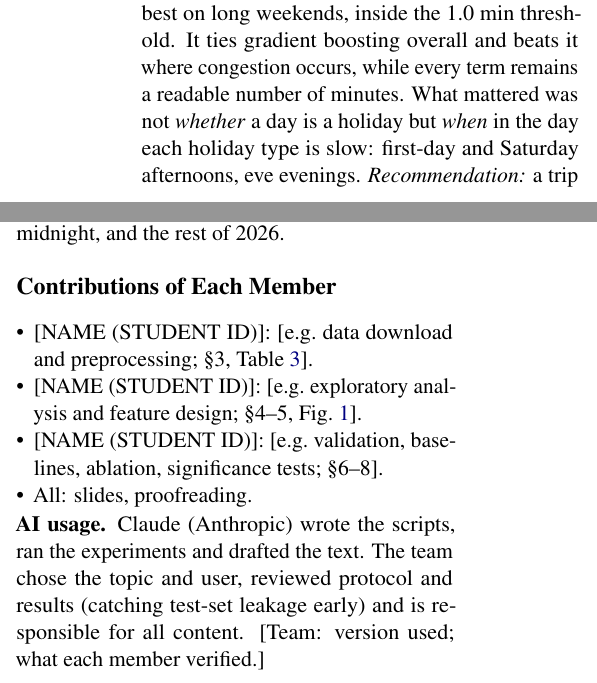
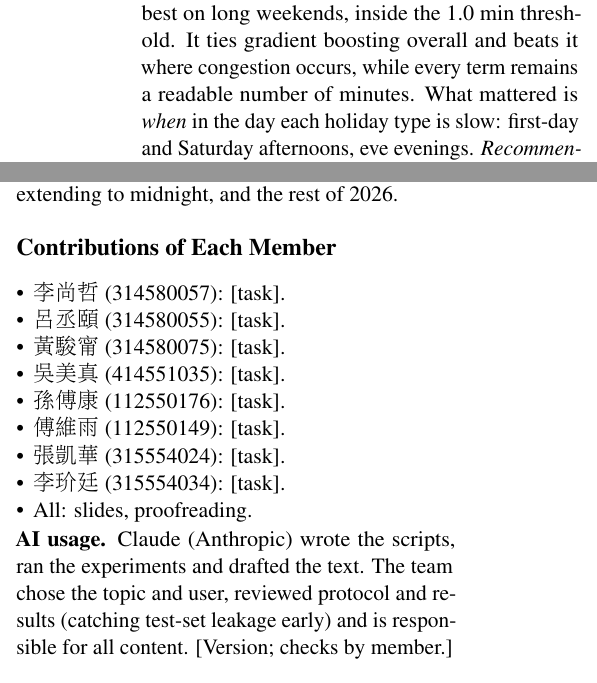
Before and after one commit to leeshuncher/DataMiningHW1, a LaTeX paper (paper/paper.tex): two parts of the columns of page 6 of 7, joined at a grey line, cut so that both start at the same text. Compiled offline with pdfLaTeX.

Commit message:
Add team members and student IDs to paper
Co-Authored-By: Claude Opus 5.5 <noreply@anthropic.com>
Claude-Session: https://claude.ai/code/session_01AwhDfEMM91KJJFAM1CyayZ

```diff
--- a/paper/paper.tex
+++ b/paper/paper.tex
@@ -7,6 +7,8 @@
 \usepackage{microtype}
 \usepackage{booktabs}
 \usepackage{array}
+\usepackage{CJKutf8}
+\newcommand{\zh}[1]{\begin{CJK}{UTF8}{bsmi}#1\end{CJK}}
 \newcolumntype{L}[1]{>{\raggedright\arraybackslash}p{#1}}
 \usepackage{tikz}
 \usetikzlibrary{arrows.meta,positioning}
@@ -23,7 +25,9 @@
 \newcommand{\tb}{\footnotesize}
 
 \title{Day-Ahead Travel Time Forecasting on Freeway 5 Southbound\\with an Interpretable Linear Model}
-\author{Team [TEAM ID]: [NAME (STUDENT ID)], [NAME (STUDENT ID)], [NAME (STUDENT ID)]\\
+\author{Team [TEAM ID]\\
+\normalfont\small \zh{李尚哲} 314580057, \zh{呂丞頤} 314580055, \zh{黃駿甯} 314580075, \zh{吳美真} 414551035\\
+\normalfont\small \zh{孫傅康} 112550176, \zh{傅維雨} 112550149, \zh{張凱華} 315554024, \zh{李玠廷} 315554034\\
 Code and data: \url{https://github.com/leeshuncher/DataMiningHW1}}
 
 \begin{document}
@@ -288,18 +292,23 @@ C $-$ Saturday terms & 1.51$\pm$0.35 & 1.56 & 1.51 & 2.98 & 6.27 & 7.83\\\bottom
 \noindent\textbf{Error analysis.} The three largest 2025 errors (Table~\ref{tab:err}) are not holiday days: all are ordinary days under-predicted by about 44 min, with both the first segment and the tunnel section slow. Without incident, weather or road-work data the cause is unverified (incidents, closures or rain are plausible). The shared pattern is information the model never sees, so the first fix is better inputs (weather forecasts, announced traffic-control notices), not a bigger model; for the calendar part, eve evenings (about ten training eves) are next.
 
 \section{Conclusion and Limitations}
-\textbf{Answer to the research question:} yes. Calendar and holiday structure alone let a 109-term median linear model forecast day-ahead hourly travel time with MAE 1.49 min on a pre-registered blind 2026 test (1.42 on 2025), 26\% below last week's same hour and 39\% below it on long weekends; its recommended departure hour is within 0.45 min of the best on long weekends, inside the 1.0 min threshold. It ties gradient boosting overall and beats it where congestion occurs, while every term remains a readable number of minutes. What mattered was not \emph{whether} a day is a holiday but \emph{when} in the day each holiday type is slow: first-day and Saturday afternoons, eve evenings. \emph{Recommendation:} a trip app can use the forecast directly to suggest departure hours before long weekends; for the first day, shifting a departure out of the 12--18h block saves the most time.
+\textbf{Answer to the research question:} yes. Calendar and holiday structure alone let a 109-term median linear model forecast day-ahead hourly travel time with MAE 1.49 min on a pre-registered blind 2026 test (1.42 on 2025), 26\% below last week's same hour and 39\% below it on long weekends; its recommended departure hour is within 0.45 min of the best on long weekends, inside the 1.0 min threshold. It ties gradient boosting overall and beats it where congestion occurs, while every term remains a readable number of minutes. What mattered is \emph{when} in the day each holiday type is slow: first-day and Saturday afternoons, eve evenings. \emph{Recommendation:} a trip app can use the forecast directly to suggest departure hours before long weekends; for the first day, shifting a departure out of the 12--18h block saves the most time.
 \emph{Limitations:} few holiday days (5 first days and 5 eves in 2026, 8 each in 2025) give wide intervals; eve evenings remain the weakest slice; the target ends 2.6 km past the Toucheng exit and sums segment times; 2023 ordinary days were down-weighted; no weather or incident data; the 1.0 min threshold is assumed. Next: weather and traffic-control inputs, eve terms extending to midnight, and the rest of 2026.
 
 \section*{Contributions of Each Member}
 \begin{itemize}
-\item{} [NAME (STUDENT ID)]: [e.g.\ data download and preprocessing; \S3, Table~\ref{tab:data}].
-\item{} [NAME (STUDENT ID)]: [e.g.\ exploratory analysis and feature design; \S4--5, Fig.~\ref{fig:hourly}].
-\item{} [NAME (STUDENT ID)]: [e.g.\ validation, baselines, ablation, significance tests; \S6--8].
+\item \zh{李尚哲} (314580057): [task].
+\item \zh{呂丞頤} (314580055): [task].
+\item \zh{黃駿甯} (314580075): [task].
+\item \zh{吳美真} (414551035): [task].
+\item \zh{孫傅康} (112550176): [task].
+\item \zh{傅維雨} (112550149): [task].
+\item \zh{張凱華} (315554024): [task].
+\item \zh{李玠廷} (315554034): [task].
 \item All: slides, proofreading.
 \end{itemize}
 
-\noindent\textbf{AI usage.} Claude (Anthropic) wrote the scripts, ran the experiments and drafted the text. The team chose the topic and user, reviewed protocol and results (catching test-set leakage early) and is responsible for all content. [Team: version used; what each member verified.]
+\noindent\textbf{AI usage.} Claude (Anthropic) wrote the scripts, ran the experiments and drafted the text. The team chose the topic and user, reviewed protocol and results (catching test-set leakage early) and is responsible for all content. [Version; checks by member.]
 
 \bibliography{refs}
 \end{document}
```
Also changed, not shown: paper/paper.pdf.
